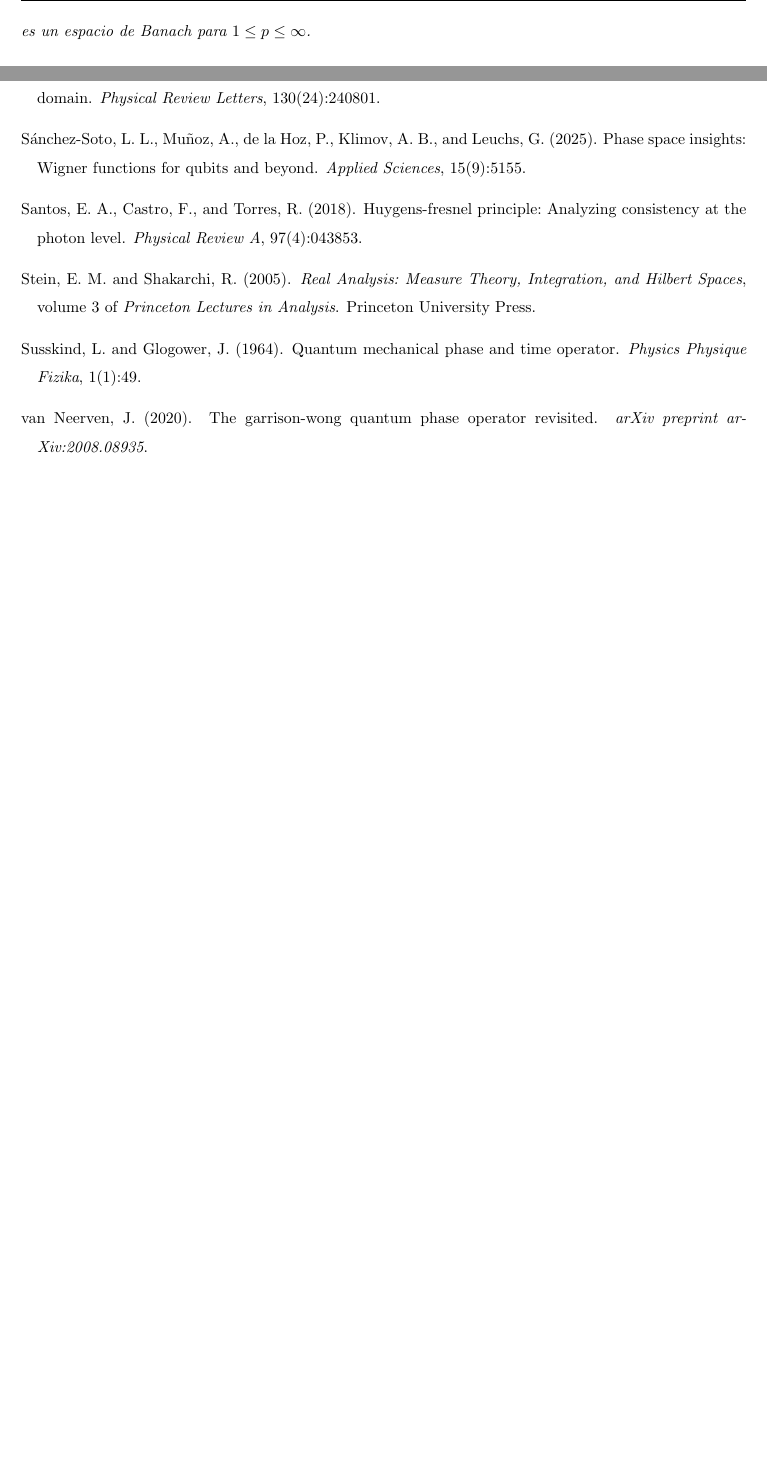
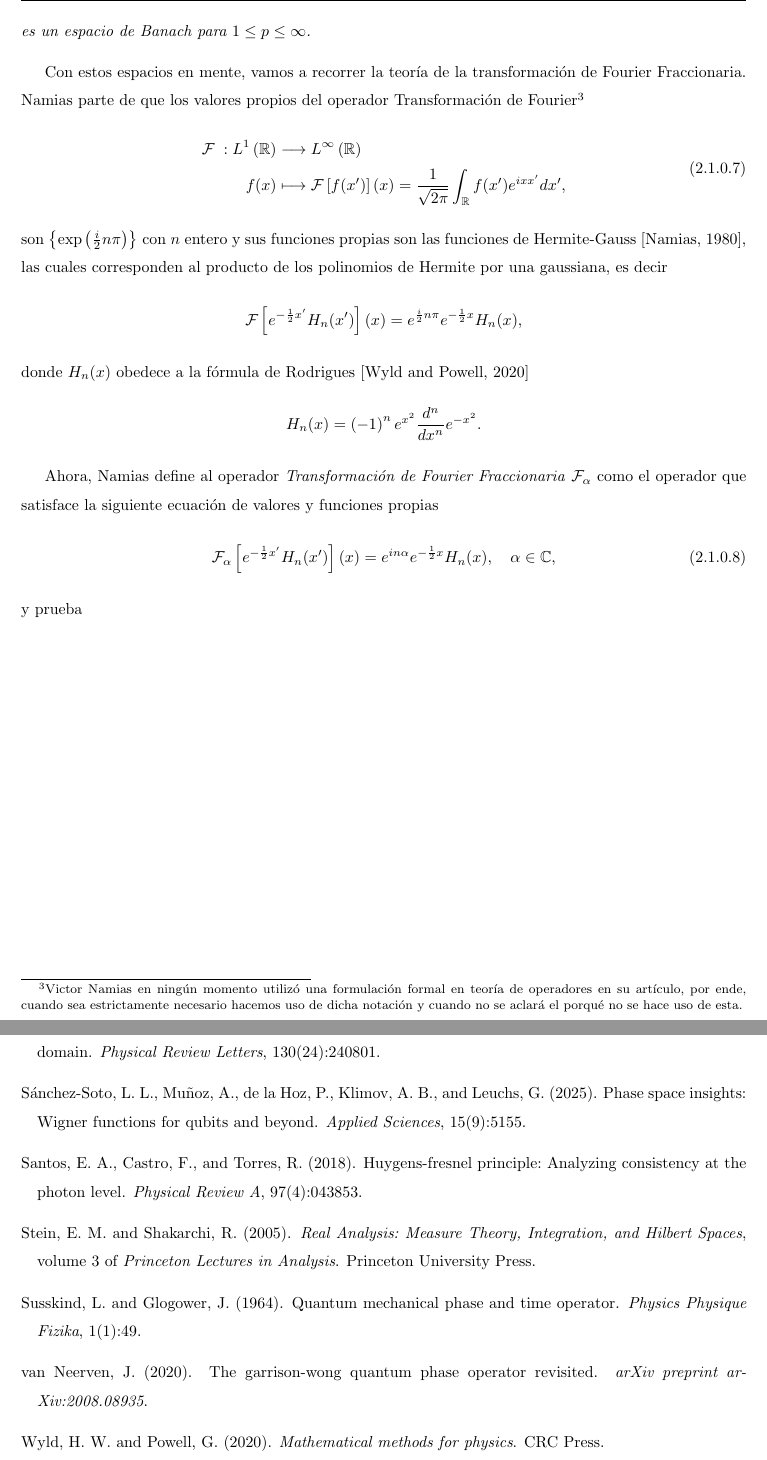
Before and after one commit to GoofyCorleone/Tesis, a LaTeX document (DocumentVer1/main.tex, which reads DocumentVer1/Chapter2/chapter2.tex): two parts of pages 13 and 19 of 19, joined at a grey line, cut so that both start at the same text, the shorter picture padded with empty space. Compiled offline with pdfLaTeX.

Commit message:
Empezamos con Fourier

```diff
--- a/DocumentVer1/Chapter2/chapter2.tex
+++ b/DocumentVer1/Chapter2/chapter2.tex
@@ -104,3 +104,25 @@
         \begin{theorem*}
             \textit{(Teorema de completitud de Reisz-Fischer)} El espacio normado de Lbesgue $\left(\mathcal{L}^p\left(\mathbb{R}^n \right), ||\cdot||_p \right)$ es un espacio de Banach para $1 \leq p \leq \infty$.
         \end{theorem*}
+
+        Con estos espacios en mente, vamos a recorrer la teoría de la transformación de Fourier Fraccionaria. Namias parte de que los valores propios del operador Transformación de Fourier\footnote{Victor Namias en ningún momento utilizó una formulación formal en teoría de operadores en su artículo, por ende, cuando sea estrictamente necesario hacemos uso de dicha notación y cuando no se aclará el porqué no se hace uso de esta.}
+        \begin{equation}
+            \begin{split}
+                \mathcal{F}\;:L^1\left(\mathbb{R}\right) & \longrightarrow L^\infty\left(\mathbb{R}\right)\\
+                \quad f(x) & \longmapsto \mathcal{F}\left[f(x')\right](x) = \frac{1}{\sqrt{2\pi}}\int_{\mathbb{R}}f(x')e^{ixx'}dx',
+            \end{split}
+        \end{equation}
+        son $\left\{\exp\left(\frac{i}{2}n\pi \right) \right\}$ con $n$ entero y sus funciones propias son las funciones de Hermite-Gauss \citep{namias1980fractional}, las cuales corresponden al producto de los polinomios de Hermite por una gaussiana, es decir
+        \begin{equation*}
+            \mathcal{F}\left[ e^{-\frac{1}{2}x'}H_n(x') \right](x) = e^{\frac{i}{2}n\pi} e^{-\frac{1}{2}x}H_n(x),
+        \end{equation*}
+        donde $H_n(x)$ obedece a la fórmula de Rodrigues \citep{wyld2020mathematical}
+        \begin{equation*}
+            H_n(x) = \left(-1\right)^n e^{x^2} \frac{d^n}{dx^n} e^{-x^2}.
+        \end{equation*}
+
+        Ahora, Namias define al operador \textit{Transformación de Fourier Fraccionaria} $\mathcal{F}_\alpha$ como  el operador que satisface la siguiente ecuación de valores y funciones propias
+        \begin{equation}
+            \mathcal{F}_\alpha \left[ e^{-\frac{1}{2}x'}H_n(x')  \right](x) = e^{in\alpha} e^{-\frac{1}{2}x}H_n(x), \quad \alpha \in \mathbb{C},
+        \end{equation}
+        y prueba
```
Also changed, not shown: DocumentVer1/Bibliografia.bib (+7 -1 lines), DocumentVer1/out/main.bbl, DocumentVer1/out/main.pdf, 8 other files.
